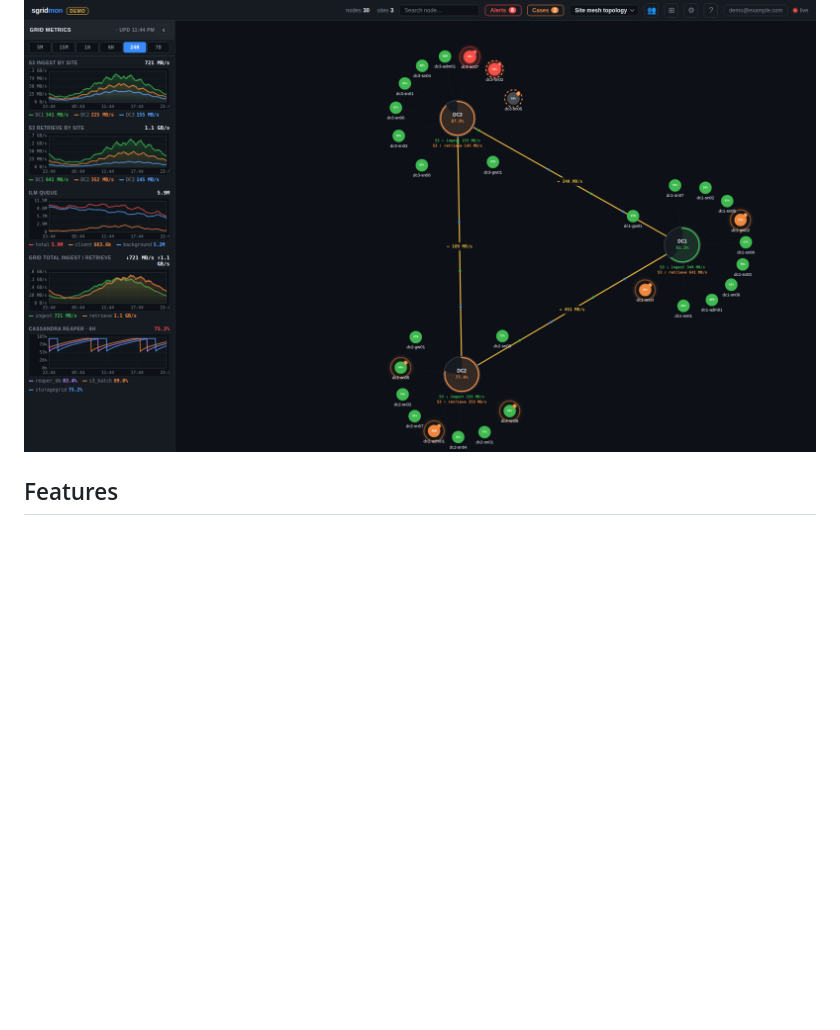
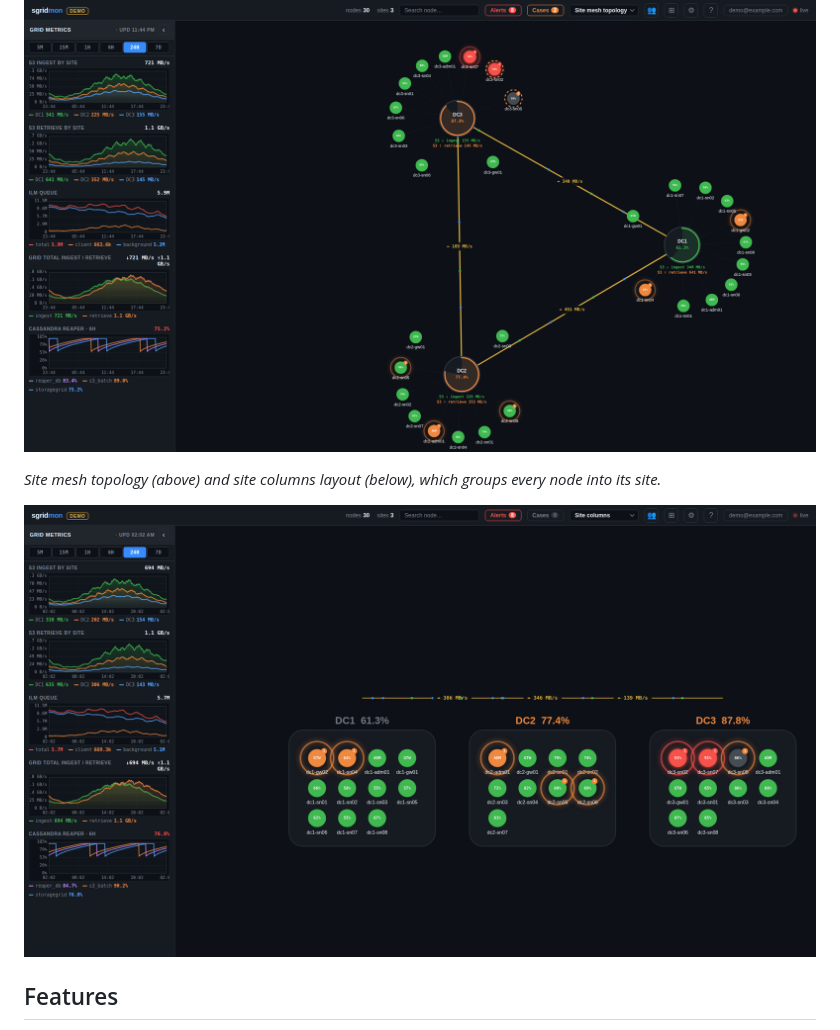
Before and after one commit to mmiretta/sgridmon, a Markdown page: README.md, the part around the change. GitHub-like rendering; pictures changed too: docs/screenshots/06-columns.png (added); blank space fills up the shorter version.

Commit message:
Add site columns screenshot to README

```diff
--- a/README.md
+++ b/README.md
@@ -13,6 +13,10 @@ It is a small FastAPI + PostgreSQL app with a framework-free JavaScript front en
 **demo mode** that serves a synthetic grid, so you can try it without a StorageGRID.
 
 ![Site mesh topology](docs/screenshots/01-topology.png)
+
+*Site mesh topology (above) and site columns layout (below), which groups every node into its site.*
+
+![Site columns](docs/screenshots/06-columns.png)
 
 ## Features
 
```
